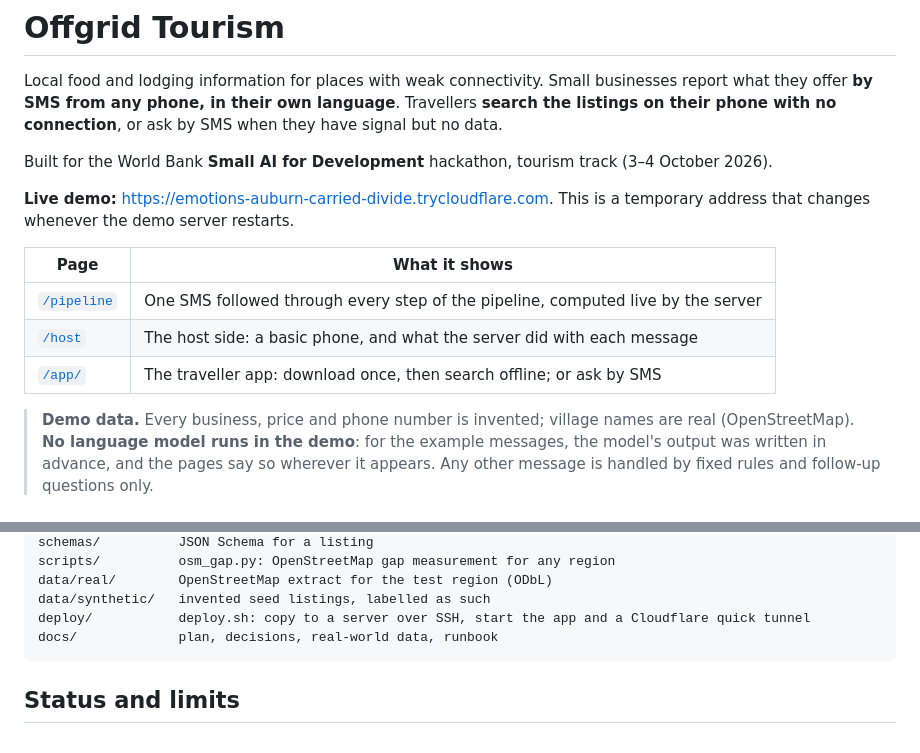
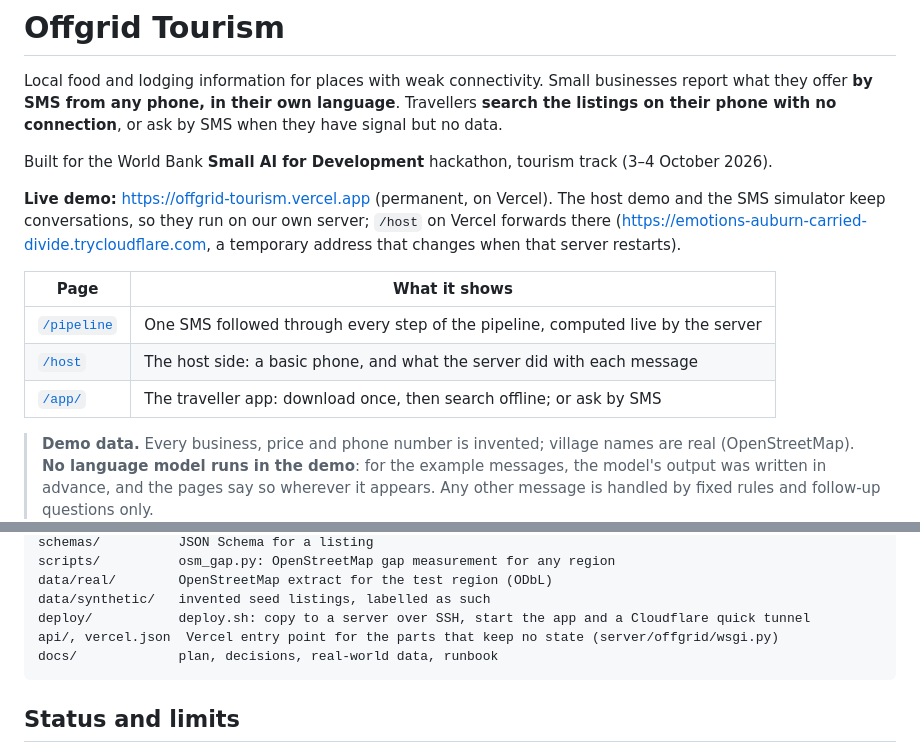
Before and after one commit to Zycheng114514/offgrid-tourism, a Markdown page: README.md, 2 parts joined by grey strips. Rendered like a GitHub page.

Commit message:
Point the live demo links to the Vercel deployment

````diff
--- a/README.md
+++ b/README.md
@@ -4,7 +4,7 @@ Local food and lodging information for places with weak connectivity. Small busi
 
 Built for the World Bank **Small AI for Development** hackathon, tourism track (3–4 October 2026).
 
-**Live demo:** https://emotions-auburn-carried-divide.trycloudflare.com. This is a temporary address that changes whenever the demo server restarts.
+**Live demo:** https://offgrid-tourism.vercel.app (permanent, on Vercel). The host demo and the SMS simulator keep conversations, so they run on our own server; `/host` on Vercel forwards there (https://emotions-auburn-carried-divide.trycloudflare.com, a temporary address that changes when that server restarts).
 
 | Page | What it shows |
 |---|---|
@@ -115,6 +115,7 @@ scripts/          osm_gap.py: OpenStreetMap gap measurement for any region
 data/real/        OpenStreetMap extract for the test region (ODbL)
 data/synthetic/   invented seed listings, labelled as such
 deploy/           deploy.sh: copy to a server over SSH, start the app and a Cloudflare quick tunnel
+api/, vercel.json  Vercel entry point for the parts that keep no state (server/offgrid/wsgi.py)
 docs/             plan, decisions, real-world data, runbook
 ```
 
````
Also changed, not shown: other parts of README.md (+4 -4 lines), docs/DECISIONS.md (+2 -1 lines), docs/SUBMISSION.md (+4 -2 lines).
